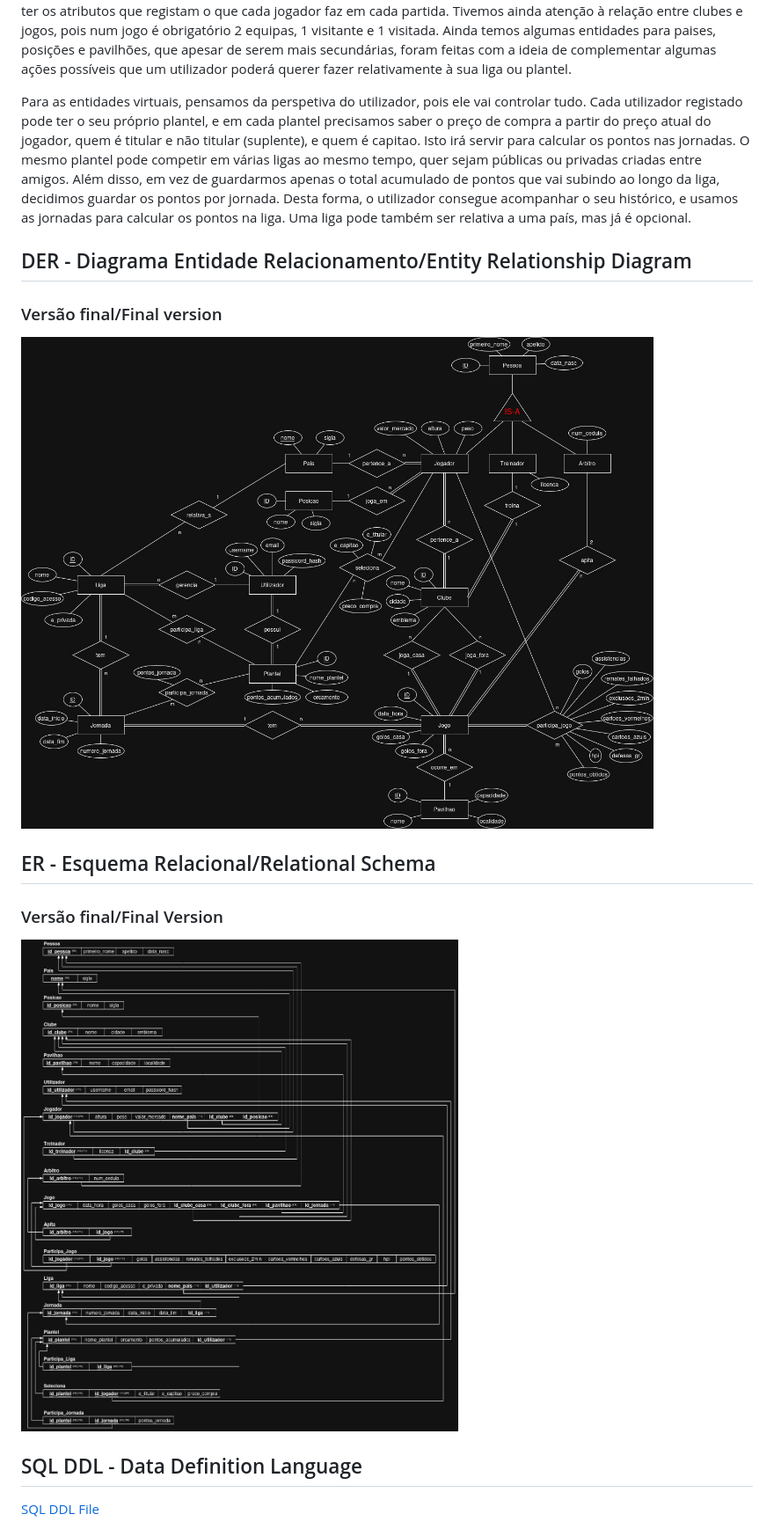
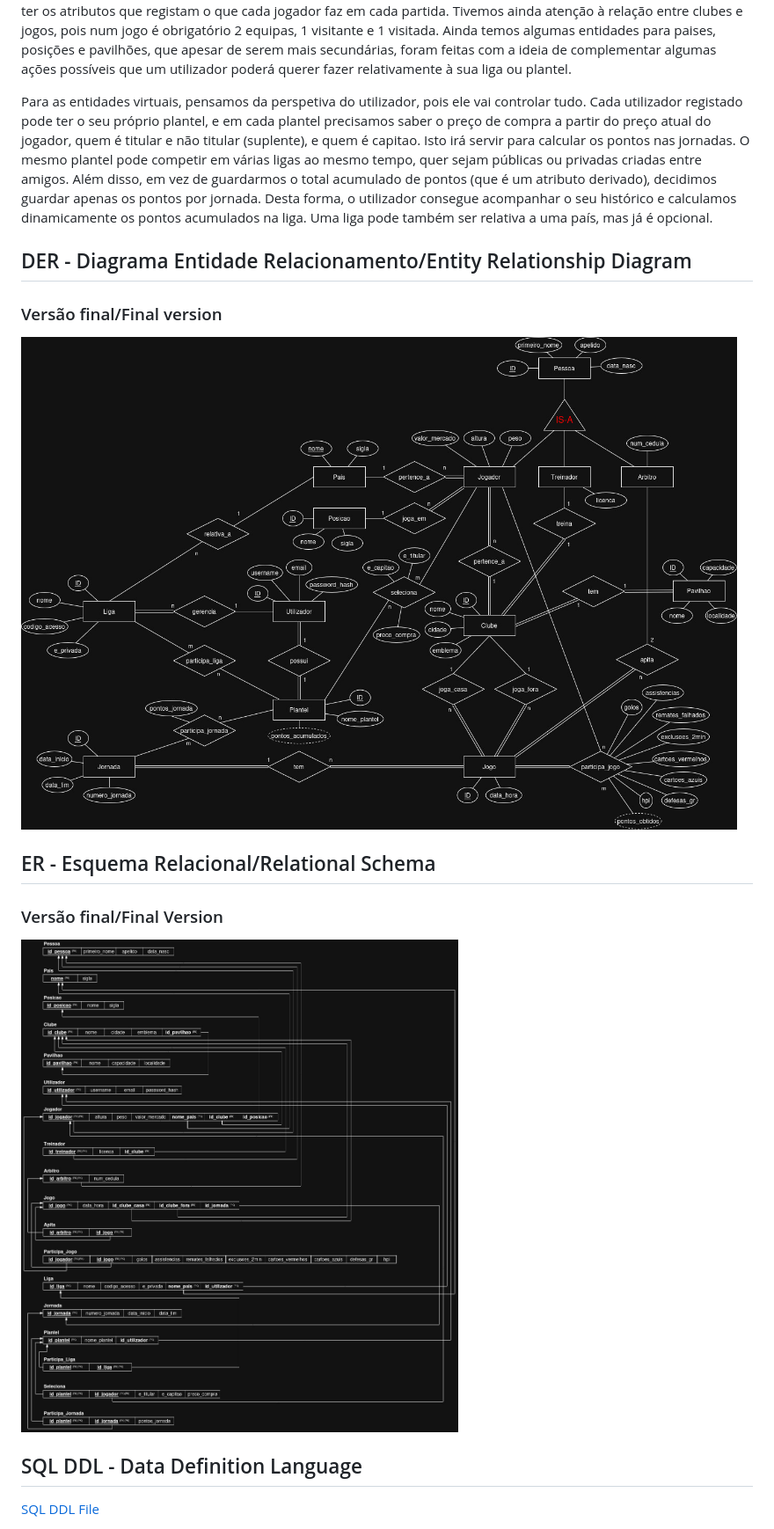
Before and after one commit to JoaoBeis/projetoFBD, a Markdown page: APFE_FINAL_132982_133155/apfe_final_submit.md, the part around one of its changes. Shown at 88% size. Rendered like a GitHub page; pictures changed too: APFE_FINAL_132982_133155/der.jpg, APFE_FINAL_132982_133155/er.jpg.

```diff
--- a/APFE_FINAL_132982_133155/apfe_final_submit.md
+++ b/APFE_FINAL_132982_133155/apfe_final_submit.md
@@ -18,7 +18,7 @@ Tivemos ainda atenção à relação entre clubes e jogos, pois num jogo é obri
 Ainda temos algumas entidades para paises, posições e pavilhões, que apesar de serem mais secundárias, foram feitas com a ideia de complementar algumas ações possíveis que um utilizador poderá querer fazer relativamente à sua liga ou plantel.
 
 Para as entidades virtuais, pensamos da perspetiva do utilizador, pois ele vai controlar tudo. Cada utilizador registado pode ter o seu próprio plantel, e em cada plantel precisamos saber o preço de compra a partir do preço atual do jogador, quem é titular e não titular (suplente), e quem é capitao. Isto irá servir para calcular os pontos nas jornadas.
-O mesmo plantel pode competir em várias ligas ao mesmo tempo, quer sejam públicas ou privadas criadas entre amigos. Além disso, em vez de guardarmos apenas o total acumulado de pontos que vai subindo ao longo da liga, decidimos guardar os pontos por jornada. Desta forma, o utilizador consegue acompanhar o seu histórico, e usamos as jornadas para calcular os pontos na liga.
+O mesmo plantel pode competir em várias ligas ao mesmo tempo, quer sejam públicas ou privadas criadas entre amigos. Além disso, em vez de guardarmos o total acumulado de pontos (que é um atributo derivado), decidimos guardar apenas os pontos por jornada. Desta forma, o utilizador consegue acompanhar o seu histórico e calculamos dinamicamente os pontos acumulados na liga.
 Uma liga pode também ser relativa a uma país, mas já é opcional.
 
 ## DER - Diagrama Entidade Relacionamento/Entity Relationship Diagram
```
Also changed, not shown: other parts of APFE_FINAL_132982_133155/apfe_final_submit.md (+21 -0 lines), 1 other file.
